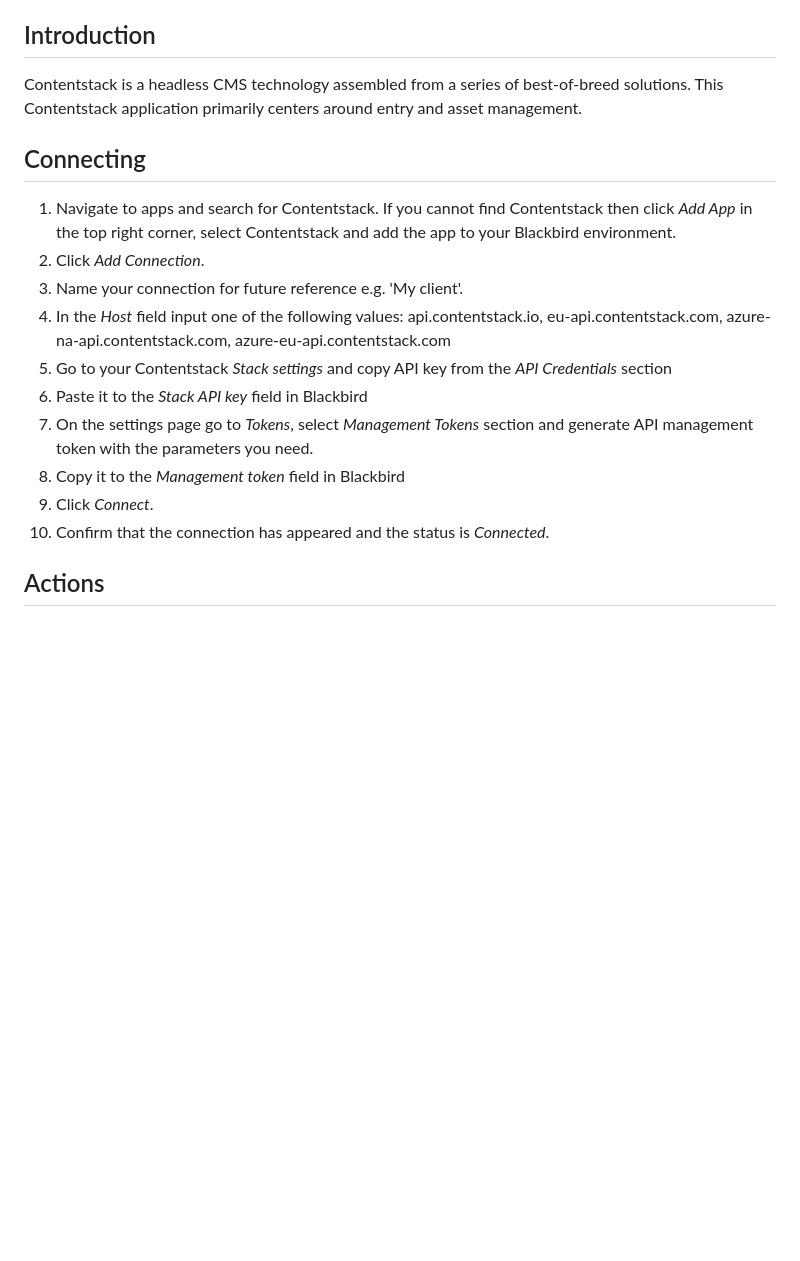
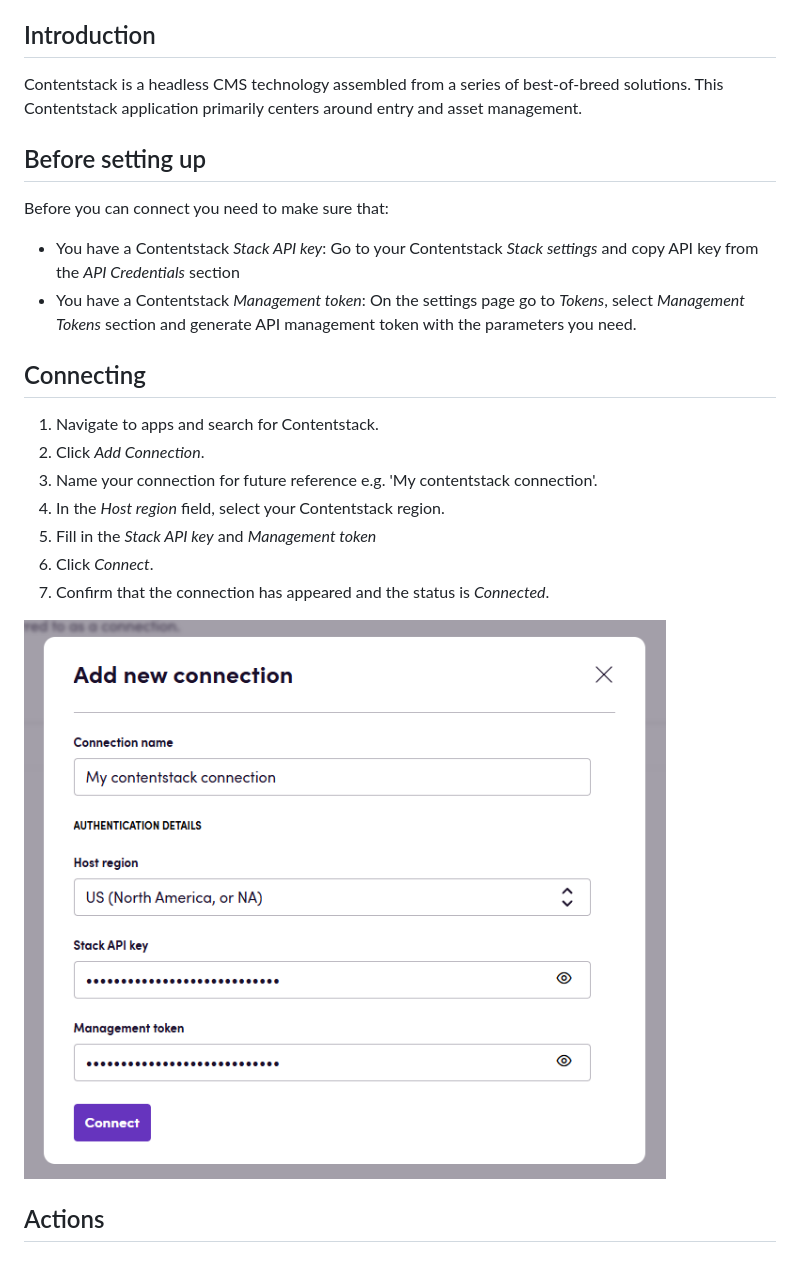
Before and after one commit to bb-io/Contentstack, a Markdown page: README.md, the part around the change. Rendered like a GitHub page; pictures changed too: image/README/1733749434672.png (added); blank space fills up the shorter version.

```diff
--- a/README.md
+++ b/README.md
@@ -8,18 +8,24 @@ Blackbird is the new automation backbone for the language technology industry. B
 
 Contentstack is a headless CMS technology assembled from a series of best-of-breed solutions. This Contentstack application primarily centers around entry and asset management.
 
+## Before setting up
+
+Before you can connect you need to make sure that:
+
+- You have a Contentstack _Stack API key_: Go to your Contentstack _Stack settings_ and copy API key from the _API Credentials_ section
+- You have a Contentstack _Management token_: On the settings page go to _Tokens_, select _Management Tokens_ section and generate API management token with the parameters you need.
+
 ## Connecting
 
-1. Navigate to apps and search for Contentstack. If you cannot find Contentstack then click _Add App_ in the top right corner, select Contentstack and add the app to your Blackbird environment.
+1. Navigate to apps and search for Contentstack.
 2. Click _Add Connection_.
-3. Name your connection for future reference e.g. 'My client'.
-4. In the _Host_ field input one of the following values: api.contentstack.io, eu-api.contentstack.com, azure-na-api.contentstack.com, azure-eu-api.contentstack.com
-5. Go to your Contentstack _Stack settings_ and copy API key from the _API Credentials_ section
-6. Paste it to the _Stack API key_ field in Blackbird
-7. On the settings page go to _Tokens_, select _Management Tokens_ section and generate API management token with the parameters you need.
-8. Copy it to the _Management token_ field in Blackbird
-9. Click _Connect_.
-10. Confirm that the connection has appeared and the status is _Connected_.
+3. Name your connection for future reference e.g. 'My contentstack connection'.
+4. In the _Host region_ field, select your Contentstack region.
+5. Fill in the _Stack API key_ and  _Management token_
+6. Click _Connect_.
+7. Confirm that the connection has appeared and the status is _Connected_.
+
+![1733749434672](image/README/1733749434672.png)
 
 ## Actions
 
```
